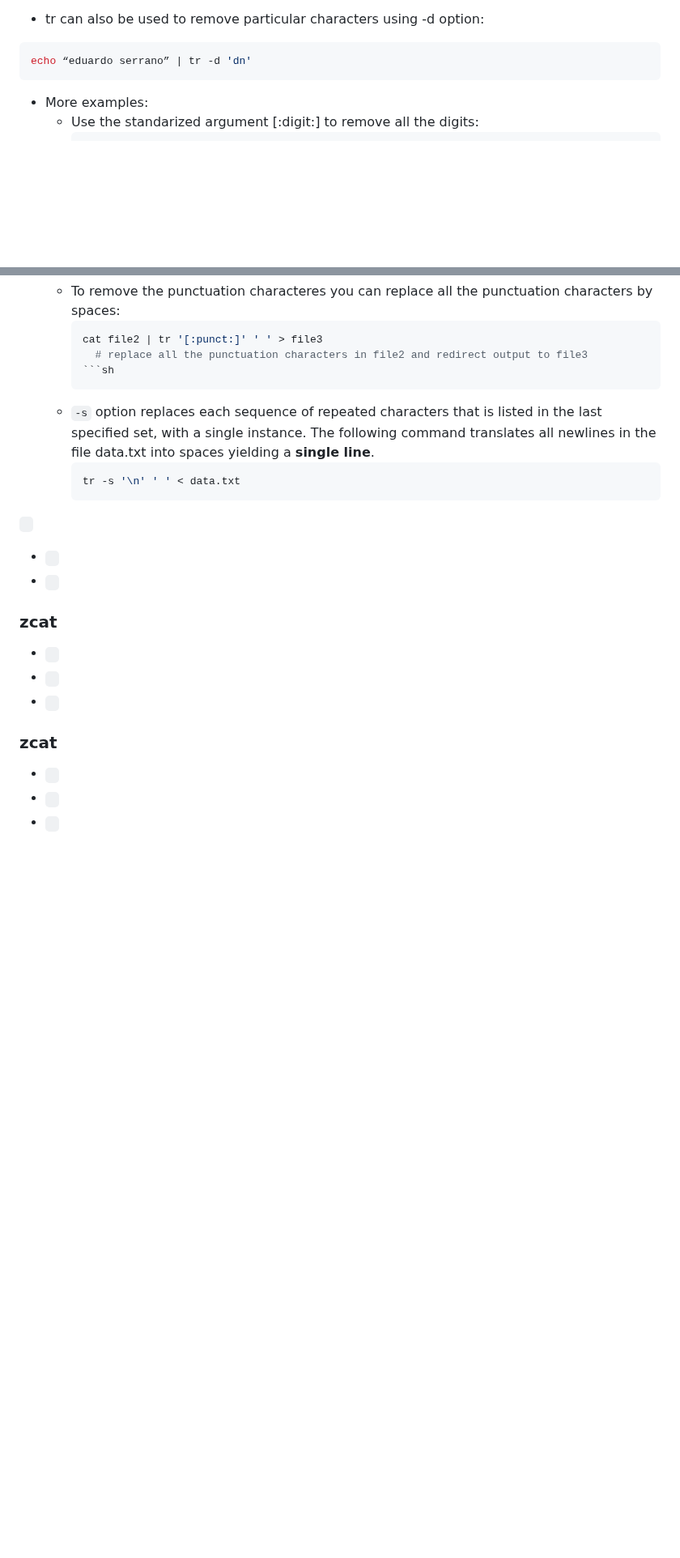
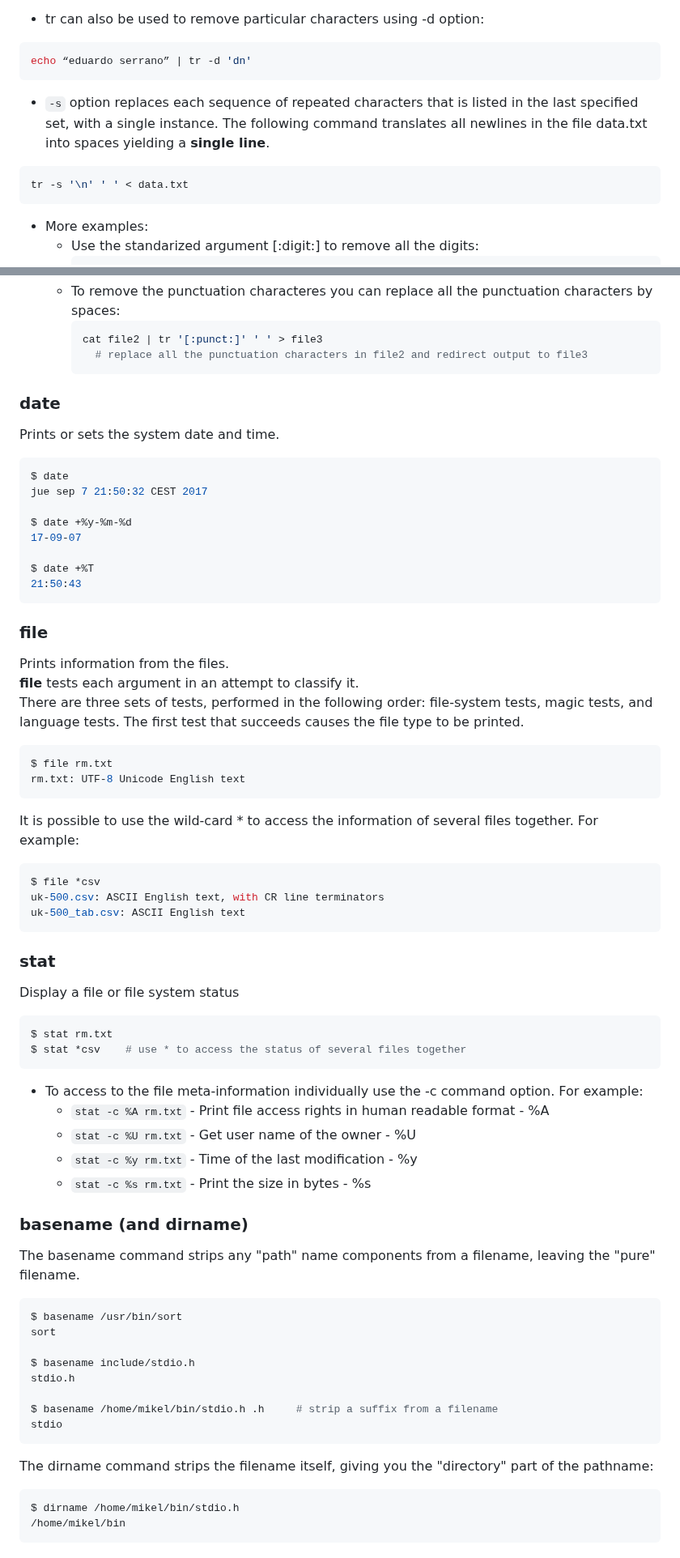
Before and after one commit to Deya-B/Linux_Python_DB, a Markdown page: Linux/Linux_AdvancedCommands.md, 2 parts joined by grey strips. Shown at 81% size. GitHub-like rendering; blank space fills up the shorter version.

````diff
--- a/Linux/Linux_AdvancedCommands.md
+++ b/Linux/Linux_AdvancedCommands.md
@@ -239,6 +239,12 @@ cat file2 | tr '[A-Z]' '[a-z]' > file3
 ``` sh
 echo “eduardo serrano” | tr -d 'dn'
 ```
+
+* `-s` option replaces each sequence of repeated characters that is listed in the last specified set, with a single instance. The following command translates all newlines in the file data.txt into spaces yielding a **single line**.
+```sh
+tr -s '\n' ' ' < data.txt
+```
+
 * More examples:
   - Use the standarized argument [:digit:] to remove all the digits:
     ```sh
@@ -256,26 +262,64 @@ echo “eduardo serrano” | tr -d 'dn'
     ```sh
     cat file2 | tr '[:punct:]' ' ' > file3
       # replace all the punctuation characters in file2 and redirect output to file3
-    ```sh
-  - `-s` option replaces each sequence of repeated characters that is listed in the last specified set, with a single instance. The following command translates all newlines in the file data.txt into spaces yielding a **single line**.
-    ```sh
-    tr -s '\n' ' ' < data.txt
     ```
 
+### date <a name="date"></a>
+Prints or sets the system date and time.
+```sh
+$ date
+jue sep 7 21:50:32 CEST 2017
 
-``
-``
-  * ``` ```
-  * ``` ```
+$ date +%y-%m-%d
+17-09-07
 
-### zcat
+$ date +%T
+21:50:43
+```
 
-  * ``` ```
-  * ``` ```
-  * ``` ```
+### file <a name="file"></a>
+Prints information from the files. <br>
+**file** tests each argument in an attempt to classify it. <br>
+There are three sets of tests, performed in the following order: file-system tests, magic tests, and language tests. The first test that succeeds causes the file type to be printed.
 
-### zcat
+```sh
+$ file rm.txt
+rm.txt: UTF-8 Unicode English text
+```
+It is possible to use the wild-card * to access the information of several files together. For example:
+```sh
+$ file *csv
+uk-500.csv: ASCII English text, with CR line terminators
+uk-500_tab.csv: ASCII English text
+```
 
-  * ``` ```
-  * ``` ```
-  * ``` ```
+### stat <a name="stat"></a>
+Display a file or file system status
+```sh
+$ stat rm.txt
+$ stat *csv    # use * to access the status of several files together
+```
+* To access to the file meta-information individually use the -c command option. For example:
+  * ```stat -c %A rm.txt``` - Print file access rights in human readable format - %A
+  * ```stat -c %U rm.txt``` - Get user name of the owner - %U
+  * ```stat -c %y rm.txt``` - Time of the last modification - %y
+  * ```stat -c %s rm.txt``` - Print the size in bytes - %s
+
+### basename (and dirname) <a name="basename"></a>
+The basename command strips any "path" name components from a filename, leaving the "pure" filename.
+```sh
+$ basename /usr/bin/sort
+sort
+
+$ basename include/stdio.h
+stdio.h
+
+$ basename /home/mikel/bin/stdio.h .h     # strip a suffix from a filename
+stdio
+```
+The dirname command strips the filename itself, giving you the "directory" part of the pathname:
+```sh
+$ dirname /home/mikel/bin/stdio.h
+/home/mikel/bin
+```
+
````
Also changed, not shown: other parts of Linux/Linux_AdvancedCommands.md (+38 -0 lines).
